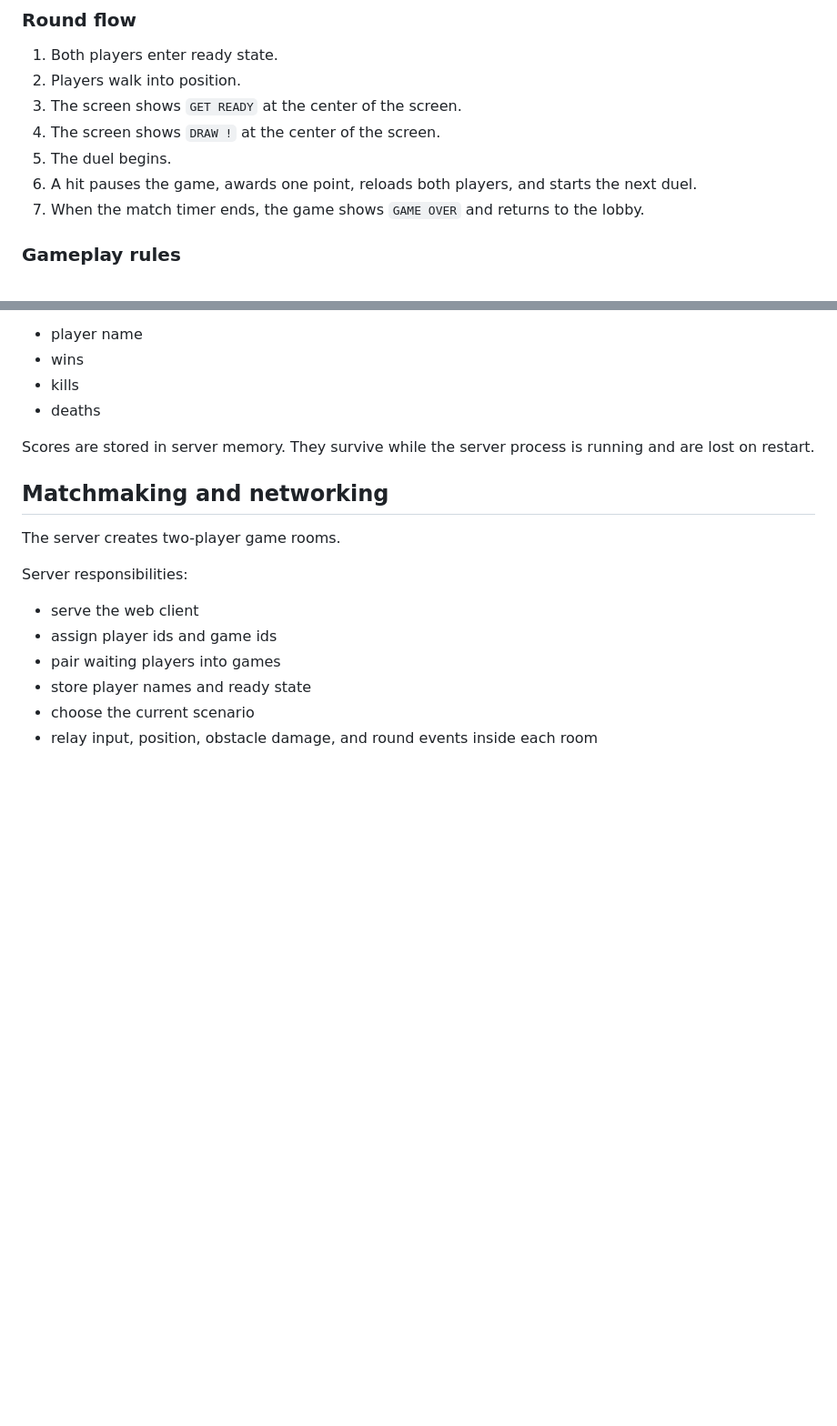
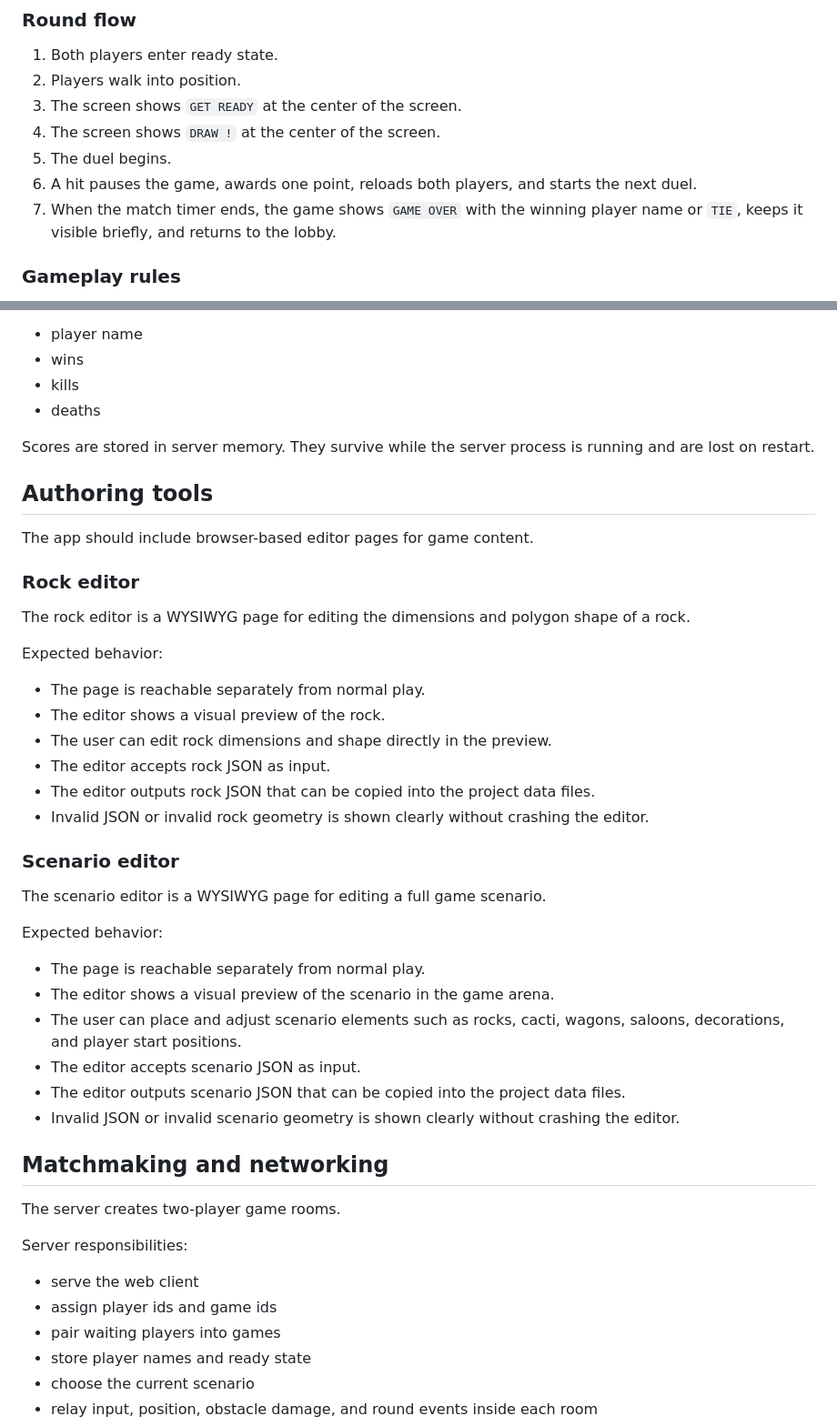
Before and after one commit to mkjems/gunfight, a Markdown page: documentation/Specification-main.md, 2 parts joined by grey strips. Shown at 91% size. Rendered like a GitHub page; blank space fills up the shorter version.

Commit message:
specification authoring tools

```diff
--- a/documentation/Specification-main.md
+++ b/documentation/Specification-main.md
@@ -106,7 +106,7 @@ Each match lasts 70 seconds total. The timer starts when the first duel begins a
 4. The screen shows `DRAW !` at the center of the screen.
 5. The duel begins.
 6. A hit pauses the game, awards one point, reloads both players, and starts the next duel.
-7. When the match timer ends, the game shows `GAME OVER` and returns to the lobby.
+7. When the match timer ends, the game shows `GAME OVER` with the winning player name or `TIE`, keeps it visible briefly, and returns to the lobby.
 
 ### Gameplay rules
 
@@ -147,6 +147,36 @@ Expected columns:
 - deaths
 
 Scores are stored in server memory. They survive while the server process is running and are lost on restart.
+
+## Authoring tools
+
+The app should include browser-based editor pages for game content.
+
+### Rock editor
+
+The rock editor is a WYSIWYG page for editing the dimensions and polygon shape of a rock.
+
+Expected behavior:
+
+- The page is reachable separately from normal play.
+- The editor shows a visual preview of the rock.
+- The user can edit rock dimensions and shape directly in the preview.
+- The editor accepts rock JSON as input.
+- The editor outputs rock JSON that can be copied into the project data files.
+- Invalid JSON or invalid rock geometry is shown clearly without crashing the editor.
+
+### Scenario editor
+
+The scenario editor is a WYSIWYG page for editing a full game scenario.
+
+Expected behavior:
+
+- The page is reachable separately from normal play.
+- The editor shows a visual preview of the scenario in the game arena.
+- The user can place and adjust scenario elements such as rocks, cacti, wagons, saloons, decorations, and player start positions.
+- The editor accepts scenario JSON as input.
+- The editor outputs scenario JSON that can be copied into the project data files.
+- Invalid JSON or invalid scenario geometry is shown clearly without crashing the editor.
 
 ## Matchmaking and networking
 
```
